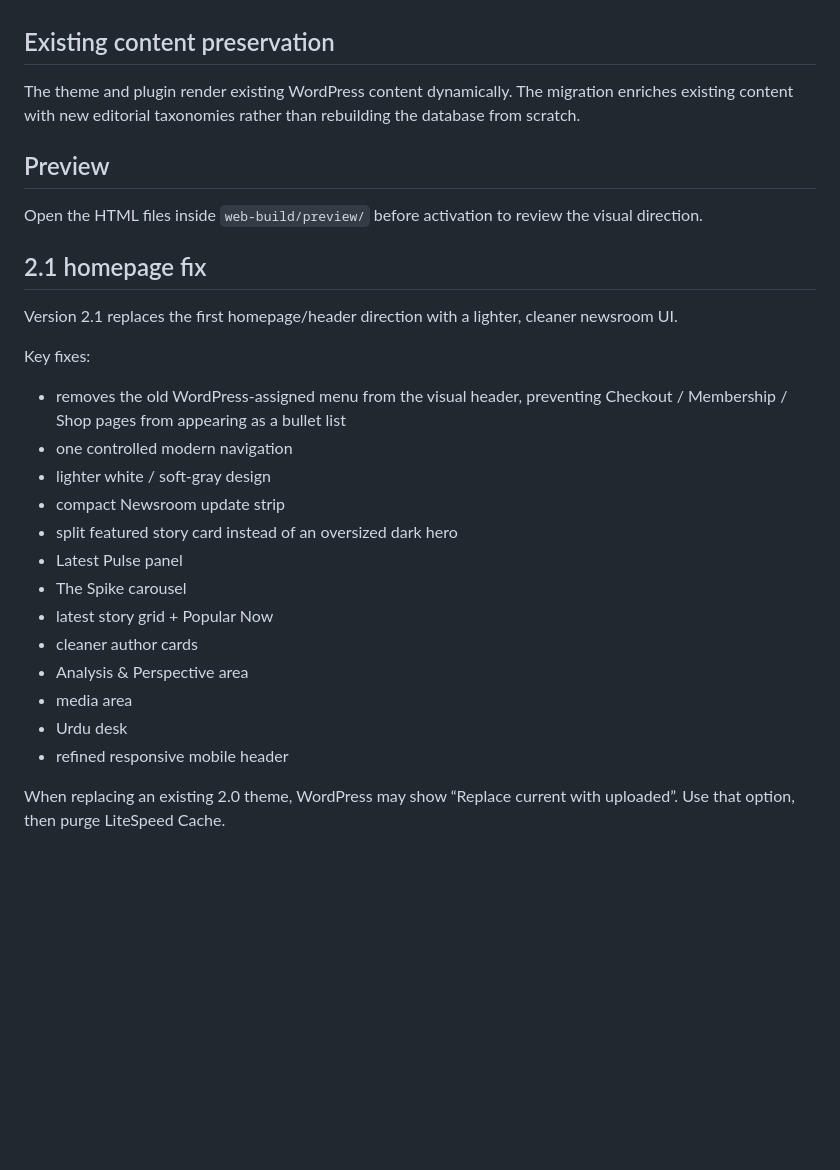
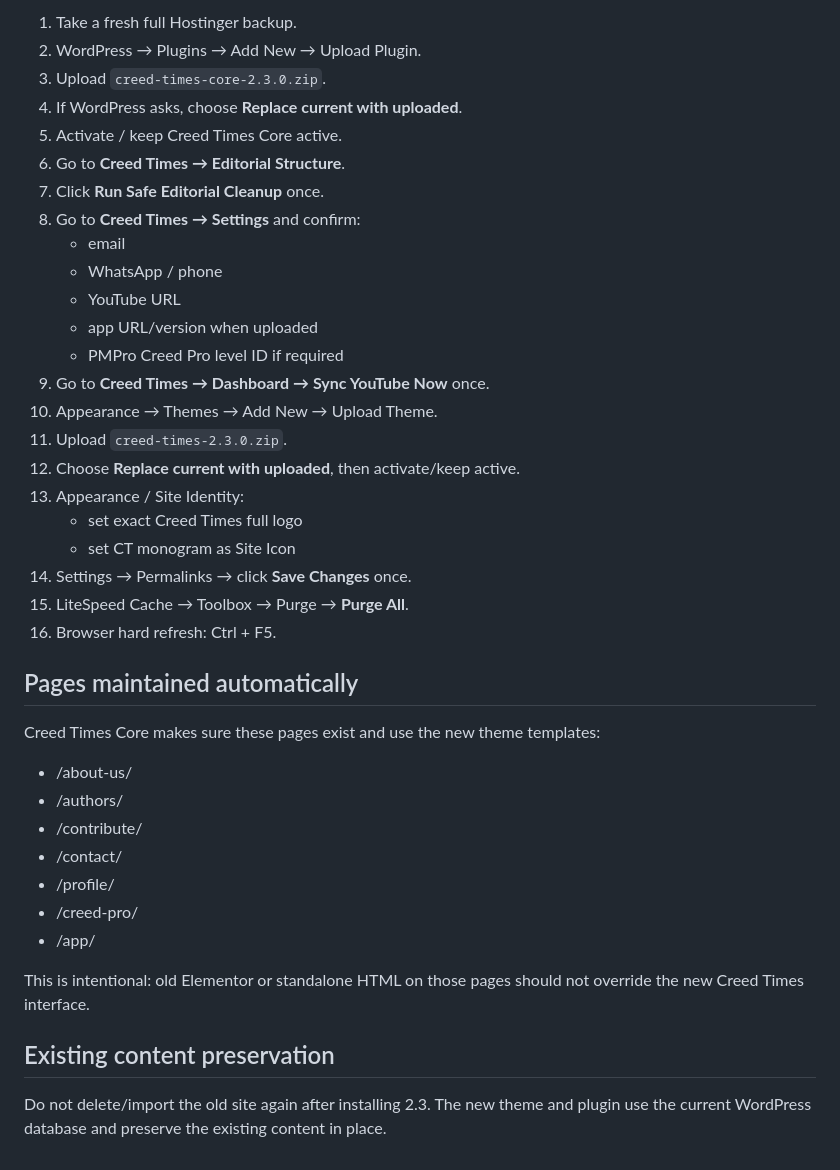
Before and after one commit to muntzir/CreedTimes-Studio-Android, a Markdown page: web-build/README.md, the part around one of its changes. GitHub-like rendering; blank space fills up the shorter version.

```diff
--- a/web-build/README.md
+++ b/web-build/README.md
@@ -82,27 +133,40 @@ The theme intentionally does not redraw your logo. WordPress uses the official l
+1. Take a fresh full Hostinger backup.
+2. WordPress → Plugins → Add New → Upload Plugin.
+3. Upload `creed-times-core-2.3.0.zip`.
+4. If WordPress asks, choose **Replace current with uploaded**.
+5. Activate / keep Creed Times Core active.
+6. Go to **Creed Times → Editorial Structure**.
+7. Click **Run Safe Editorial Cleanup** once.
+8. Go to **Creed Times → Settings** and confirm:
+   - email
+   - WhatsApp / phone
+   - YouTube URL
+   - app URL/version when uploaded
+   - PMPro Creed Pro level ID if required
+9. Go to **Creed Times → Dashboard → Sync YouTube Now** once.
+10. Appearance → Themes → Add New → Upload Theme.
+11. Upload `creed-times-2.3.0.zip`.
+12. Choose **Replace current with uploaded**, then activate/keep active.
+13. Appearance / Site Identity:
+    - set exact Creed Times full logo
+    - set CT monogram as Site Icon
+14. Settings → Permalinks → click **Save Changes** once.
+15. LiteSpeed Cache → Toolbox → Purge → **Purge All**.
+16. Browser hard refresh: Ctrl + F5.
+
+## Pages maintained automatically
+
+Creed Times Core makes sure these pages exist and use the new theme templates:
+- /about-us/
+- /authors/
+- /contribute/
+- /contact/
+- /profile/
+- /creed-pro/
+- /app/
+
+This is intentional: old Elementor or standalone HTML on those pages should not override the new Creed Times interface.
 
 ## Existing content preservation
-The theme and plugin render existing WordPress content dynamically. The migration enriches existing content with new editorial taxonomies rather than rebuilding the database from scratch.
 
-## Preview
-Open the HTML files inside `web-build/preview/` before activation to review the visual direction.
-
-
-## 2.1 homepage fix
-Version 2.1 replaces the first homepage/header direction with a lighter, cleaner newsroom UI.
-
-Key fixes:
-- removes the old WordPress-assigned menu from the visual header, preventing Checkout / Membership / Shop pages from appearing as a bullet list
-- one controlled modern navigation
-- lighter white / soft-gray design
-- compact Newsroom update strip
-- split featured story card instead of an oversized dark hero
-- Latest Pulse panel
-- The Spike carousel
-- latest story grid + Popular Now
-- cleaner author cards
-- Analysis & Perspective area
-- media area
-- Urdu desk
-- refined responsive mobile header
-
-When replacing an existing 2.0 theme, WordPress may show “Replace current with uploaded”. Use that option, then purge LiteSpeed Cache.
+Do not delete/import the old site again after installing 2.3. The new theme and plugin use the current WordPress database and preserve the existing content in place.
```
Also changed, not shown: other parts of web-build/README.md (+122 -71 lines).
